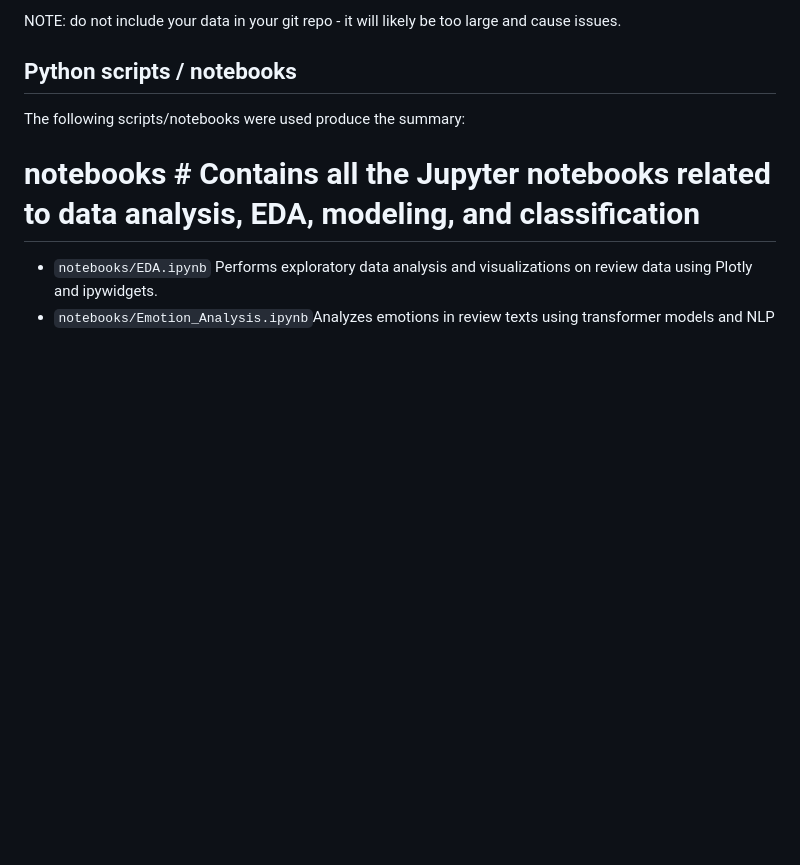
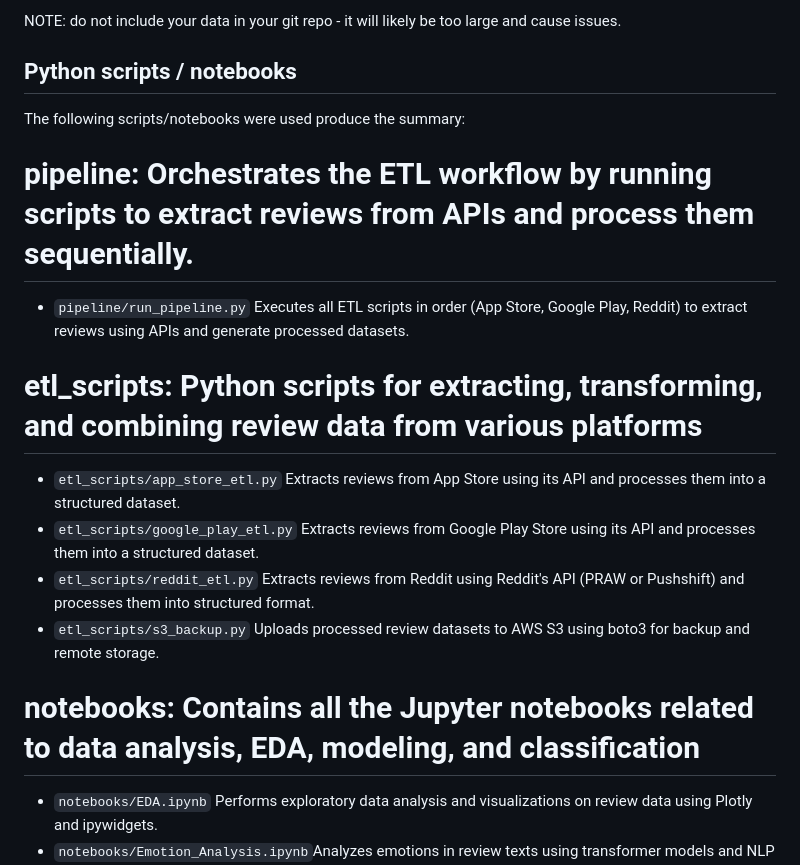
Before and after one commit to chirag1902/Multi-Platform-Review-Analysis-for-Food-Delivery-Apps, a Markdown page: README.md, the part around the change printed below. GitHub-like rendering; blank space fills up the shorter version.

Commit message:
Scripts Added

```diff
--- a/README.md
+++ b/README.md
@@ -32,8 +32,16 @@ NOTE: do not include your data in your git repo - it will likely be too large an
 ## Python scripts / notebooks
 
 The following scripts/notebooks were used produce the summary:
+# pipeline: Orchestrates the ETL workflow by running scripts to extract reviews from APIs and process them sequentially.
+- `pipeline/run_pipeline.py` Executes all ETL scripts in order (App Store, Google Play, Reddit) to extract reviews using APIs and generate processed datasets.
 
-# notebooks #  Contains all the Jupyter notebooks related to data analysis, EDA, modeling, and classification
+# etl_scripts: Python scripts for extracting, transforming, and combining review data from various platforms
+- `etl_scripts/app_store_etl.py`  Extracts reviews from App Store using its API and processes them into a structured dataset.
+- `etl_scripts/google_play_etl.py` Extracts reviews from Google Play Store using its API and processes them into a structured dataset.
+- `etl_scripts/reddit_etl.py` Extracts reviews from Reddit using Reddit's API (PRAW or Pushshift) and processes them into structured format.
+- `etl_scripts/s3_backup.py` Uploads processed review datasets to AWS S3 using boto3 for backup and remote storage.
+
+# notebooks:  Contains all the Jupyter notebooks related to data analysis, EDA, modeling, and classification
 - `notebooks/EDA.ipynb` Performs exploratory data analysis and visualizations on review data using Plotly and ipywidgets.
 - `notebooks/Emotion_Analysis.ipynb`Analyzes emotions in review texts using transformer models and NLP
 - `notebooks/Sentiment_Analysis.ipynb`Performs sentiment analysis and interactive visualizations across data sources.
```
Also changed, not shown: other parts of README.md (+6 -6 lines).
